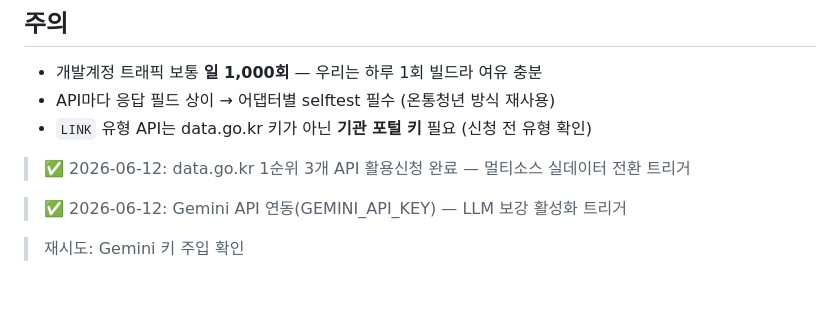
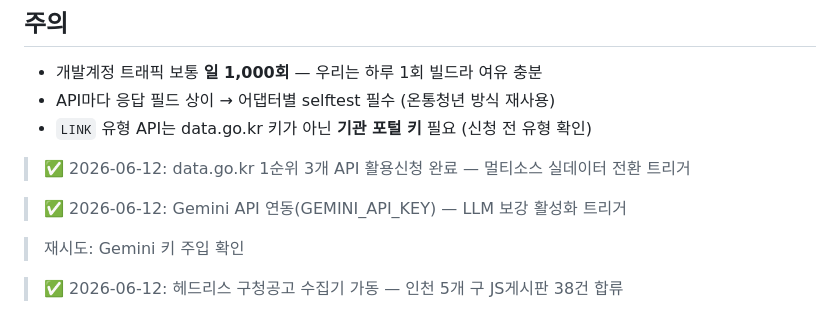
Before and after one commit to ikdd7/usepublicAPI, a Markdown page: youth-benefits-demo/DATA_SOURCES.md, the part around the change. Rendered like a GitHub page; blank space fills up the shorter version.

Commit message:
chore: 헤드리스 구청공고 38건 메인 합류 트리거

```diff
--- a/youth-benefits-demo/DATA_SOURCES.md
+++ b/youth-benefits-demo/DATA_SOURCES.md
@@ -63,3 +63,5 @@ sources/
 > ✅ 2026-06-12: Gemini API 연동(GEMINI_API_KEY) — LLM 보강 활성화 트리거
 
 > 재시도: Gemini 키 주입 확인
+
+> ✅ 2026-06-12: 헤드리스 구청공고 수집기 가동 — 인천 5개 구 JS게시판 38건 합류
```
